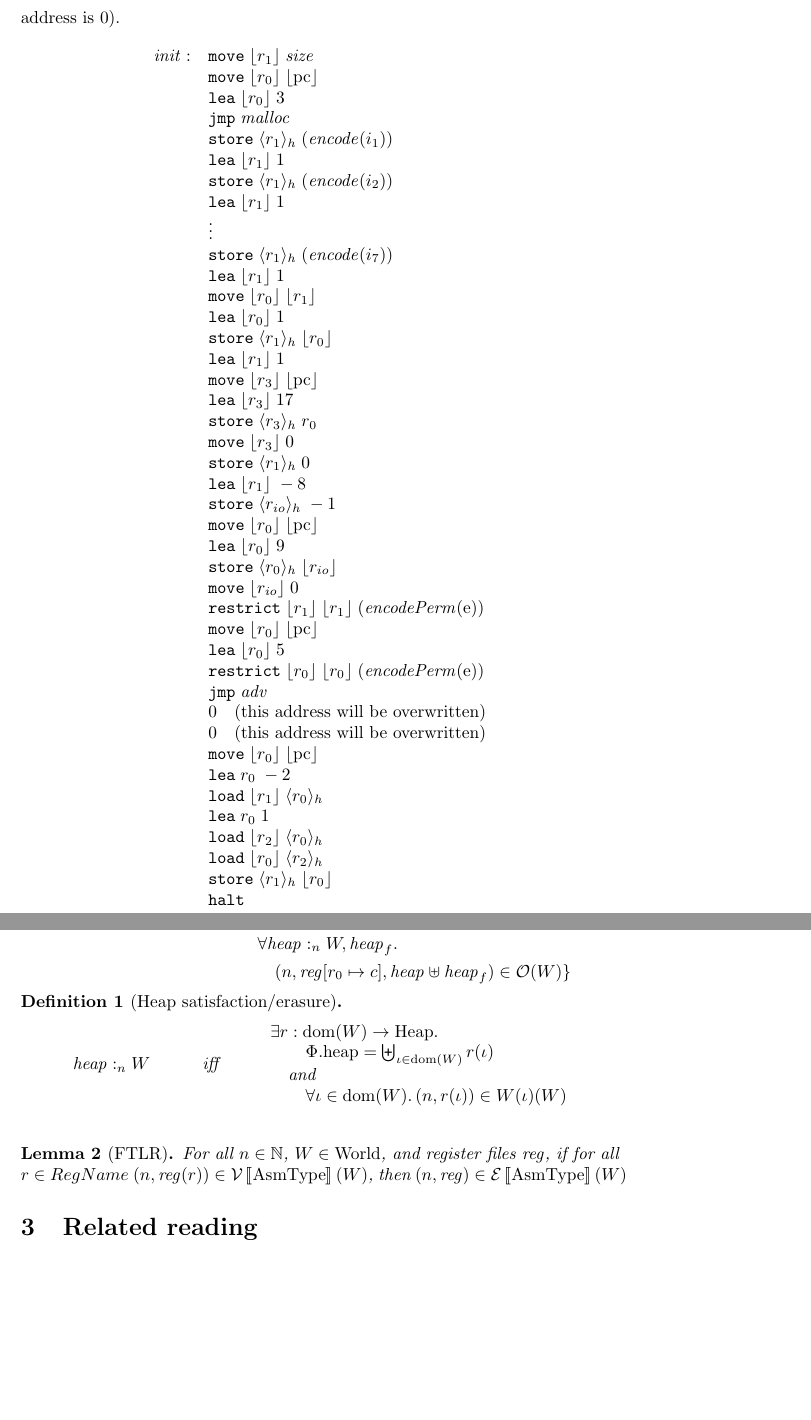
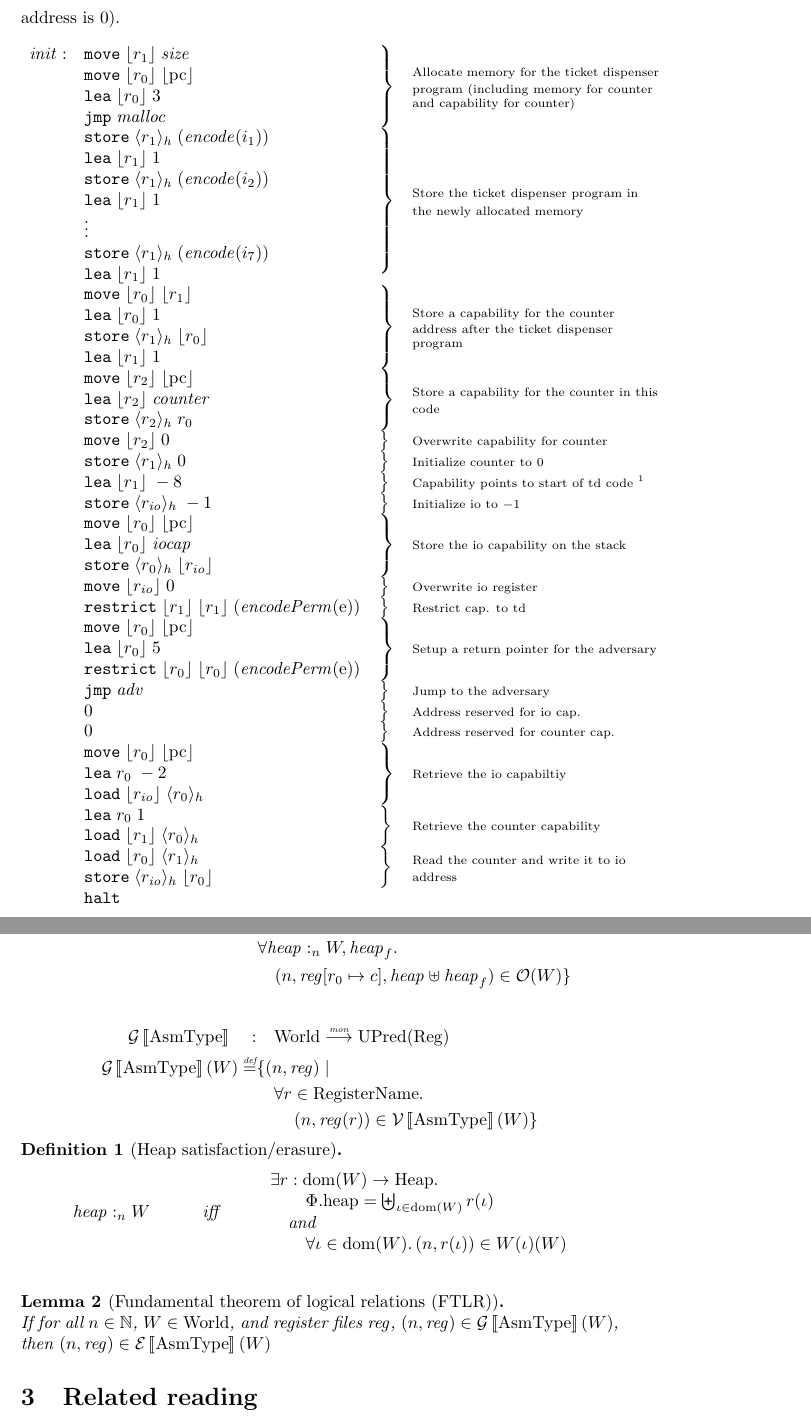
Before and after one commit to dominiquedevriese/capability-machine-reasoning-on-paper, a LaTeX document (capability-machine.tex): two parts of pages 5 and 9 of 11, joined at a grey line, cut so that both start at the same text, the shorter picture padded with empty space. Compiled offline with pdfLaTeX.

Commit message:
Added environment/register relation

```diff
--- a/capability-machine.tex
+++ b/capability-machine.tex
@@ -7,12 +7,17 @@
 \usepackage{stmaryrd}
 \usepackage{natbib}
 \usepackage{url}
+\usepackage{array}
+\usepackage{arydshln}
+\usepackage{ifthen}
 
 \usepackage{tikz}
-
+\usepackage{multirow}
 
 \declaretheorem[numbered=yes,name=Lemma]{lemma}
 \declaretheorem[numbered=yes,name=Definition]{definition}
+
+\newcommand{\forcenewline}{$\phantom{v}$\\}
 
 \newcommand{\update}[2]{[#1 \mapsto #2]}
 \newcommand{\sem}[1]{\left\llbracket #1 \right\rrbracket}
@@ -84,6 +89,8 @@
 \newcommand{\codelabel}[1]{\mathit{#1}}
 \newcommand{\init}{\codelabel{init}}
 \newcommand{\malloc}{\codelabel{malloc}}
+\newcommand{\counter}{\codelabel{counter}}
+\newcommand{\iocap}{\codelabel{iocap}}
 
 %Type(s)
 \newcommand{\type}[1]{\mathrm{#1}}
@@ -114,8 +121,10 @@
 \newcommand{\valueintr}[1]{\intr{V}{#1}}
 \newcommand{\exprintr}[1]{\intr{E}{#1}}
 \newcommand{\contintr}[1]{\intr{K}{#1}}
+\newcommand{\envintr}[1]{\intr{G}{#1}}
 \newcommand{\stdvr}{\valueintr{\asmType}}
 \newcommand{\stder}{\exprintr{\asmType}}
+\newcommand{\stdgr}{\envintr{\asmType}}
 \newcommand{\stdkr}{\contintr{\asmType}}
 \newcommand{\observations}{\mathcal{O}}
 \newcommand{\npair}[2][n]{\left(#1,#2 \right)}
@@ -393,65 +402,79 @@ It is assumed that address 0 is used for I/O, so whatever resides in location 0
 \label{sec:tick-disp}
 \newcommand{\size}{\var{size}}
 \newcommand{\rio}{r_{io}}
+\newcommand{\mrlen}{5cm}
+\newcommand{\bracket}[1]{\multirow{#1}{*}{\ensuremath{
+ \left . \vphantom{\begin{array}{l}
+ \ifthenelse{\equal{#1}{1}}{3\\}{
+    \ifthenelse{\equal{#1}{2}}{3\\3\\}{
+    \ifthenelse{\equal{#1}{3}}{3\\3\\3\\}{
+    \ifthenelse{\equal{#1}{4}}{3\\3\\3\\3\\}{
+    \ifthenelse{\equal{#1}{5}}{3\\3\\3\\3\\3\\}{
+    \ifthenelse{\equal{#1}{6}}{3\\3\\3\\3\\3\\3\\}{
+      3\\3\\3\\3\\3\\3\\3\\ %7
+  }}}}}}
+  \end{array}} \right \}}}
+}
+\newcommand{\annotate}[2]{\multirow{#1}{\mrlen}{\scriptsize #2}}
 Assume the instructions of some adversary resides in the memory starting at the memory location marked with $\codelabel{adv}$. Assume that the register $\rio$ contains a capability for the address in memory where I/O is written to (we assume this address is 0).
 \[
-  \begin{array}{r l}
+  \begin{array}{r l l p{\mrlen}}
 % Allocate memory for ticket dispenser program
-    \init: & \move{\refreg{r_1}}{\size} \\
-           & \move{\refreg{r_0}}{\refreg{\pcreg}} \\
-           & \lea{\refreg{r_0}}{3} \\
-           & \jmp{\malloc} \\
+    \init: & \move{\refreg{r_1}}{\size} &  \bracket{4} & \annotate{4}{Allocate memory for the ticket dispenser program (including memory for counter and capability for counter)}\\
+           & \move{\refreg{r_0}}{\refreg{\pcreg}} & & \\
+           & \lea{\refreg{r_0}}{3} & & \\
+           & \jmp{\malloc} & & \\
 % Save ticket dispenser code
-           & \store{\refheap{r_1}}{(\encode(i_1))} \\
-           & \lea{\refreg{r_1}}{1} \\
-           & \store{\refheap{r_1}}{(\encode(i_2))} \\
-           & \lea{\refreg{r_1}}{1} \\
-           & \vdots \\
-           & \store{\refheap{r_1}}{(\encode(i_7))} \\
-           & \lea{\refreg{r_1}}{1} \\
+           & \store{\refheap{r_1}}{(\encode(i_1))} & \bracket{7} & \annotate{7}{Store the ticket dispenser program in the newly allocated memory} \\
+           & \lea{\refreg{r_1}}{1} & & \\
+           & \store{\refheap{r_1}}{(\encode(i_2))} & & \\
+           & \lea{\refreg{r_1}}{1} & & \\
+           & \vdots & & \\
+           & \store{\refheap{r_1}}{(\encode(i_7))} & & \\
+           & \lea{\refreg{r_1}}{1} & & \\
 % Save capability for counter
-           & \move{\refreg{r_0}}{\refreg{r_1}} \\
-           & \lea{\refreg{r_0}}{1} \\
-           & \store{\refheap{r_1}}{\refreg{r_0}} \\
-           & \lea{\refreg{r_1}}{1} \\
+           & \move{\refreg{r_0}}{\refreg{r_1}} & \bracket{4} & \annotate{4}{Store a capability for the counter address after the ticket dispenser program} \\
+           & \lea{\refreg{r_0}}{1} & & \\
+           & \store{\refheap{r_1}}{\refreg{r_0}} & & \\
+           & \lea{\refreg{r_1}}{1} & & \\
 % Save capability for counter two addresses after jump to adv.
-           & \move{\refreg{r_3}}{\refreg{\pcreg}} \\
-           & \lea{\refreg{r_3}}{17} \\
-           & \store{\refheap{r_3}}{r_0} \\
-           & \move{\refreg{r_3}}{0} \\
+           & \move{\refreg{r_2}}{\refreg{\pcreg}} & \bracket{3} & \annotate{3}{Store a capability for the counter in this code} \\
+           & \lea{\refreg{r_2}}{\counter} & & \\
+           & \store{\refheap{r_2}}{r_0} & & \\
+           & \move{\refreg{r_2}}{0} & \bracket{1} & \annotate{1}{Overwrite capability for counter} \\
 % Save counter
-           & \store{\refheap{r_1}}{0} \\
-% Sent pointer to start of ticket dispenser code
-           & \lea{\refreg{r_1}}{-8} \\
+           & \store{\refheap{r_1}}{0} & \bracket{1} & \annotate{1}{Initialize counter to 0} \\
+% Change pointer to point to start of ticket dispenser code
+           & \lea{\refreg{r_1}}{-8} & \bracket{1} & \annotate{1}{Capability points to start of td code \footnote{This is also the argument for the adversary}} \\
 % Set io to -1
-           & \store{\refheap{\rio}}{-1} \\
+           & \store{\refheap{\rio}}{-1} & \bracket{1} & \annotate{1}{Initialize io to $-1$} \\
 % Store io capability just after jump to adv
-           & \move{\refreg{r_0}}{\refreg{\pcreg}} \\
-           & \lea{\refreg{r_0}}{9} \\
-           & \store{\refheap{r_0}}{\refreg{\rio}} \\
+           & \move{\refreg{r_0}}{\refreg{\pcreg}} & \bracket{3} & \annotate{3}{Store the io capability on the stack} \\
+           & \lea{\refreg{r_0}}{\iocap} & & \\
+           & \store{\refheap{r_0}}{\refreg{\rio}} & & \\
 % Overwrite io register
-           & \move{\refreg{\rio}}{0} \\
+           & \move{\refreg{\rio}}{0} & \bracket{1} & \annotate{1}{Overwrite io register} \\
 % Set up entry pointer to ticketDispenser for adv.
-           & \restrict{\refreg{r_1}}{\refreg{r_1}}{(\encodePerm{(\entry)})} \\
+           & \restrict{\refreg{r_1}}{\refreg{r_1}}{(\encodePerm{(\entry)})} &\bracket{1} & \annotate{1}{Restrict cap. to td} \\
 % Set up return pointer
-           & \move{\refreg{r_0}}{\refreg{\pcreg}} \\
-           & \lea{\refreg{r_0}}{5} \\
-           & \restrict{\refreg{r_0}}{\refreg{r_0}}{(\encodePerm{(\entry)})} \\
+           & \move{\refreg{r_0}}{\refreg{\pcreg}} & \bracket{3} & \annotate{3}{Setup a return pointer for the adversary} \\
+           & \lea{\refreg{r_0}}{5} & & \\
+           & \restrict{\refreg{r_0}}{\refreg{r_0}}{(\encodePerm{(\entry)})} & & \\
 % jump to adv
-           & \jmp{\codelabel{adv}} \\
-           & 0 \quad (\text{this address will be overwritten})\\
-           & 0 \quad (\text{this address will be overwritten})\\
+           & \jmp{\codelabel{adv}} & \bracket{1} & \annotate{1}{Jump to the adversary} \\
+           & 0 & \bracket{1} & \annotate{1}{Address reserved for io cap.} \\
+           & 0 & \bracket{1} & \annotate{1}{Address reserved for counter cap.} \\
 % retrieve io capability
-           & \move{\refreg{r_0}}{\refreg{\pcreg}} \\
-           & \lea{r_0}{-2} \\
-           & \load{\refreg{r_1}}{\refheap{r_0}} \\
+           & \move{\refreg{r_0}}{\refreg{\pcreg}} & \bracket{3} & \annotate{3}{Retrieve the io capabiltiy} \\
+           & \lea{r_0}{-2} & & \\
+           & \load{\refreg{\rio}}{\refheap{r_0}} & & \\
 % retieve counter capability
-           & \lea{r_0}{1} \\
-           & \load{\refreg{r_2}}{\refheap{r_0}} \\
+           & \lea{r_0}{1} & \bracket{2} & \annotate{2}{Retrieve the counter capability} \\
+           & \load{\refreg{r_1}}{\refheap{r_0}} & & \\
 % load the value of the counter
-           & \load{\refreg{r_0}}{\refheap{r_2}} \\
+           & \load{\refreg{r_0}}{\refheap{r_1}} & \bracket{2} & \annotate{2}{Read the counter and write it to io address} \\
 % store the value of the counter to io
-           & \store{\refheap{r_1}}{\refreg{r_0}} \\
+           & \store{\refheap{\rio}}{\refreg{r_0}} & & \\
            & \halt
   \end{array}
 \]
@@ -578,11 +601,17 @@ Consider what the ``good observations'' should be? Before we do that - what shou
 \begin{align*}
   \stder \quad : & \quad \Worlds \monfun \UPred{\Words} \\%TODO: What should this be?
   \stder(W) \defeq & \{ \npair{\reg} \mid \\
-                   & \quad \forall \npair{c} \in \stdkr(W) \\
+                   & \quad \forall \npair{c} \in \stdkr(W) \ldotp \\
                    & \qquad  \forall \heapSat[\heap]{n}{W}, \heap_f \ldotp \\
                    & \qquad \quad (n,\reg\update{r_0}{c},\heap \uplus \heap_f) \in \observations(W) \}
 \end{align*}
 
+\begin{align*}
+  \stdgr \quad : & \quad \Worlds \monfun \UPred{\Regs} \\
+  \stdgr(W) \defeq & \{ \npair{\reg} \mid \\
+                    & \quad \forall r \in \RegName \ldotp \\
+                    & \qquad  \npair{\reg(r)} \in \stdvr(W) \}
+\end{align*}
 
 \begin{definition}[Heap satisfaction/erasure]
 \begin{align*}
@@ -595,9 +624,11 @@ Consider what the ``good observations'' should be? Before we do that - what shou
                                       \qquad\forall \iota \in \dom(W) \ldotp \npair{r(\iota)} \in W(\iota)(W)
                                       \end{array}\\
 \end{align*}
+
+
 \end{definition}
-\begin{lemma}[FTLR]
-  For all $n \in \nats$, $W \in \Worlds$, and register files $\reg$, if for all $r \in RegName$ $(n,\reg(r)) \in \stdvr(W)$, then $(n,\reg) \in \stder(W)$
+\begin{lemma}[Fundamental theorem of logical relations (FTLR)] \forcenewline
+  If for all $n \in \nats$, $W \in \Worlds$, and register files $\reg$, $\npair{\reg} \in \stdgr(W)$, then $(n,\reg) \in \stder(W)$
 \end{lemma}
 
 \section{Related reading}
```
Also changed, not shown: capability-machine.tex (6 more changed lines).
